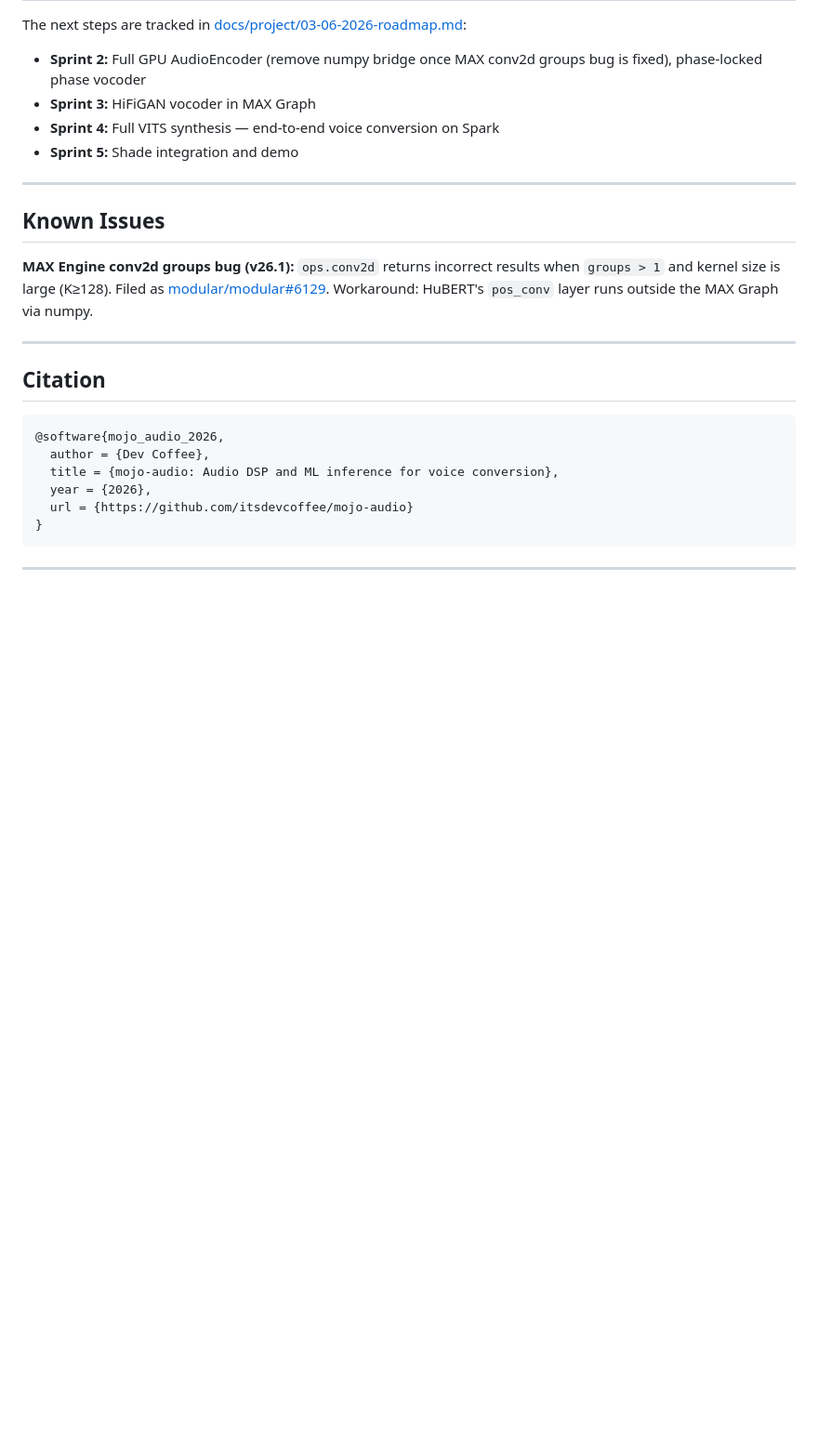
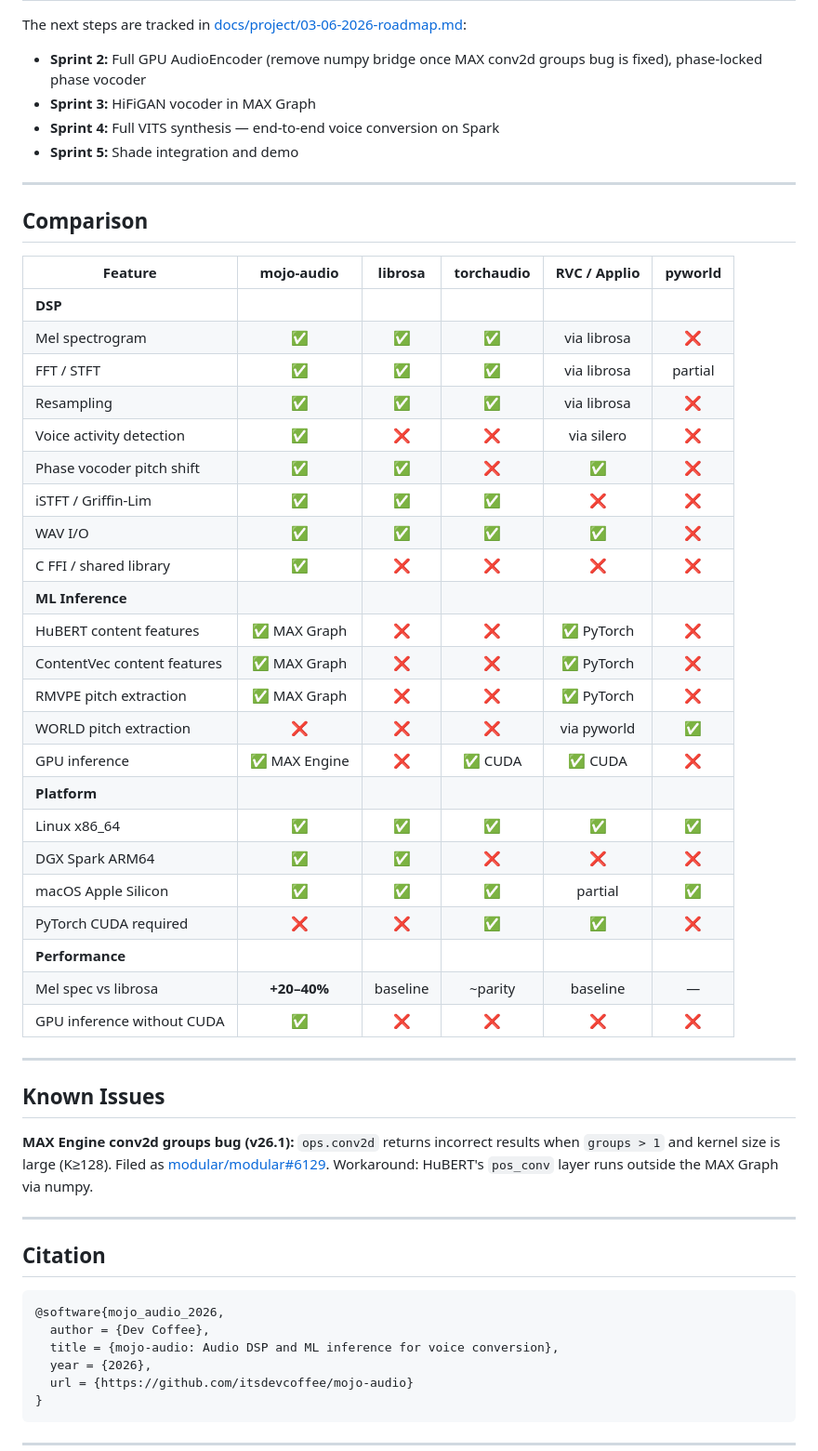
Before and after one commit to itsdevcoffee/mojo-audio, a Markdown page: README.md, the part around the change. Shown at 93% size. Rendered like a GitHub page; blank space fills up the shorter version.

Commit message:
docs: add feature comparison matrix

```diff
--- a/README.md
+++ b/README.md
@@ -193,6 +193,36 @@ The next steps are tracked in [docs/project/03-06-2026-roadmap.md](docs/project/
 
 ---
 
+## Comparison
+
+| Feature | mojo-audio | librosa | torchaudio | RVC / Applio | pyworld |
+|---------|:----------:|:-------:|:----------:|:------------:|:-------:|
+| **DSP** | | | | | |
+| Mel spectrogram | ✅ | ✅ | ✅ | via librosa | ❌ |
+| FFT / STFT | ✅ | ✅ | ✅ | via librosa | partial |
+| Resampling | ✅ | ✅ | ✅ | via librosa | ❌ |
+| Voice activity detection | ✅ | ❌ | ❌ | via silero | ❌ |
+| Phase vocoder pitch shift | ✅ | ✅ | ❌ | ✅ | ❌ |
+| iSTFT / Griffin-Lim | ✅ | ✅ | ✅ | ❌ | ❌ |
+| WAV I/O | ✅ | ✅ | ✅ | ✅ | ❌ |
+| C FFI / shared library | ✅ | ❌ | ❌ | ❌ | ❌ |
+| **ML Inference** | | | | | |
+| HuBERT content features | ✅ MAX Graph | ❌ | ❌ | ✅ PyTorch | ❌ |
+| ContentVec content features | ✅ MAX Graph | ❌ | ❌ | ✅ PyTorch | ❌ |
+| RMVPE pitch extraction | ✅ MAX Graph | ❌ | ❌ | ✅ PyTorch | ❌ |
+| WORLD pitch extraction | ❌ | ❌ | ❌ | via pyworld | ✅ |
+| GPU inference | ✅ MAX Engine | ❌ | ✅ CUDA | ✅ CUDA | ❌ |
+| **Platform** | | | | | |
+| Linux x86_64 | ✅ | ✅ | ✅ | ✅ | ✅ |
+| DGX Spark ARM64 | ✅ | ✅ | ❌ | ❌ | ❌ |
+| macOS Apple Silicon | ✅ | ✅ | ✅ | partial | ✅ |
+| PyTorch CUDA required | ❌ | ❌ | ✅ | ✅ | ❌ |
+| **Performance** | | | | | |
+| Mel spec vs librosa | **+20–40%** | baseline | ~parity | baseline | — |
+| GPU inference without CUDA | ✅ | ❌ | ❌ | ❌ | ❌ |
+
+---
+
 ## Known Issues
 
 **MAX Engine conv2d groups bug (v26.1):** `ops.conv2d` returns incorrect results when `groups > 1` and kernel size is large (K≥128). Filed as [modular/modular#6129](https://github.com/modular/modular/issues/6129). Workaround: HuBERT's `pos_conv` layer runs outside the MAX Graph via numpy.
```
